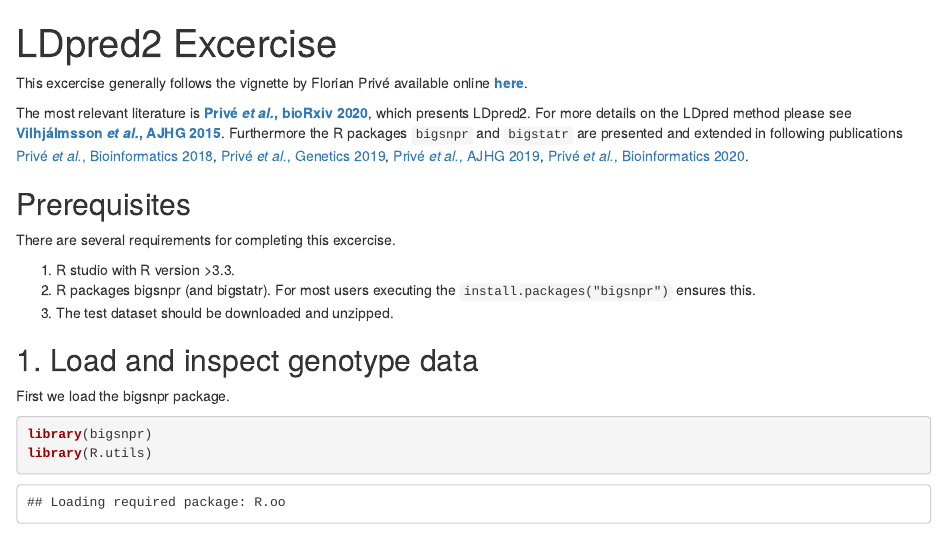
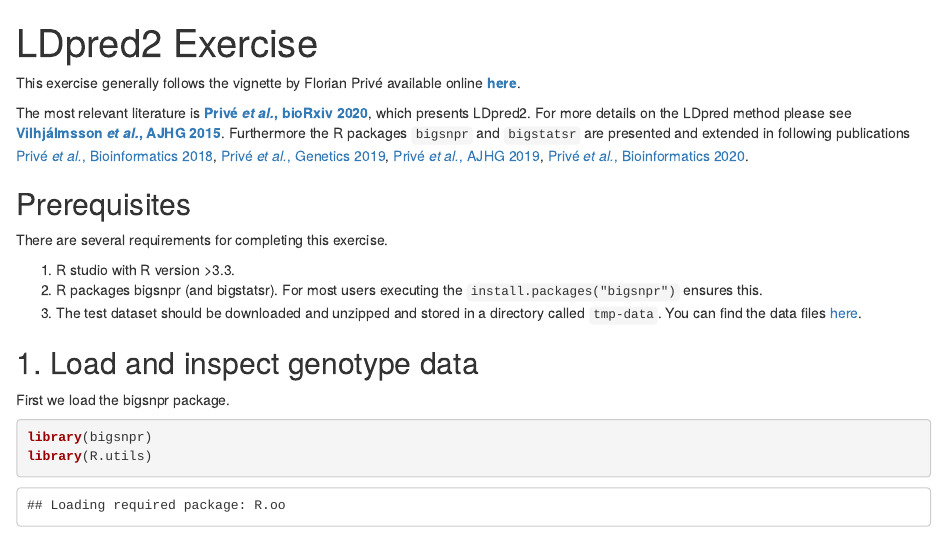
Before and after one commit to bvilhjal/DDA_2020_LDpred2, an R Markdown document (Excercise1.Rmd): the page in a window 1100 px wide, from its top. Rendered offline with R 4.5, knitr and Pandoc, with nearby package versions; some code elsewhere in the file could not run offline; common packages that the code uses without loading them are loaded.

Commit message:
updated Excercise

```diff
--- a/Excercise1.Rmd
+++ b/Excercise1.Rmd
@@ -1,22 +1,22 @@
 ---
-title: "LDpred2 Excercise"
+title: "LDpred2 Exercise"
 output:
   html_document:
     df_print: paged
   pdf_document: default
 ---
 
-This excercise generally follows the vignette by Florian Privé available online [**here**](https://privefl.github.io/bigsnpr/articles/LDpred2.html).
+This exercise generally follows the vignette by Florian Privé available online [**here**](https://privefl.github.io/bigsnpr/articles/LDpred2.html).
 
-The most relevant literature is [**Privé *et al.*, bioRxiv 2020**](https://doi.org/10.1101/2020.04.28.066720), which presents LDpred2. For more details on the LDpred method please see [**Vilhjálmsson *et al.*, AJHG 2015**](https://doi.org/10.1016/j.ajhg.2015.09.001). Furthermore the R packages `bigsnpr` and `bigstatr` are presented and extended in following publications [Privé *et al.*, Bioinformatics 2018](https://doi.org/10.1093/bioinformatics/bty185), [Privé *et al.*, Genetics 2019](https://www.genetics.org/content/212/1/65), [Privé *et al.*, AJHG 2019](https://doi.org/10.1016/j.ajhg.2019.11.001), [Privé *et al.*, Bioinformatics 2020](https://doi.org/10.1093/bioinformatics/btaa520).
+The most relevant literature is [**Privé *et al.*, bioRxiv 2020**](https://doi.org/10.1101/2020.04.28.066720), which presents LDpred2. For more details on the LDpred method please see [**Vilhjálmsson *et al.*, AJHG 2015**](https://doi.org/10.1016/j.ajhg.2015.09.001). Furthermore the R packages `bigsnpr` and `bigstatsr` are presented and extended in following publications [Privé *et al.*, Bioinformatics 2018](https://doi.org/10.1093/bioinformatics/bty185), [Privé *et al.*, Genetics 2019](https://www.genetics.org/content/212/1/65), [Privé *et al.*, AJHG 2019](https://doi.org/10.1016/j.ajhg.2019.11.001), [Privé *et al.*, Bioinformatics 2020](https://doi.org/10.1093/bioinformatics/btaa520).
 
 ## Prerequisites
-There are several requirements for completing this excercise.
+There are several requirements for completing this exercise.
 
 1. R studio with R version \>3.3.
-2. R packages bigsnpr (and bigstatr). For most users executing the
+2. R packages bigsnpr (and bigstatsr). For most users executing the
 ` install.packages("bigsnpr") ` ensures this.
-3. The test dataset should be downloaded and unzipped.
+3. The test dataset should be downloaded and unzipped and stored in a directory called `tmp-data`.  You can find the data files [here](https://github.com/privefl/bigsnpr/raw/master/data-raw/public-data.zip).
 
 
 ## 1. Load and inspect genotype data
```
Also changed, not shown: Excercise1.Rmd (4 more changed lines).
